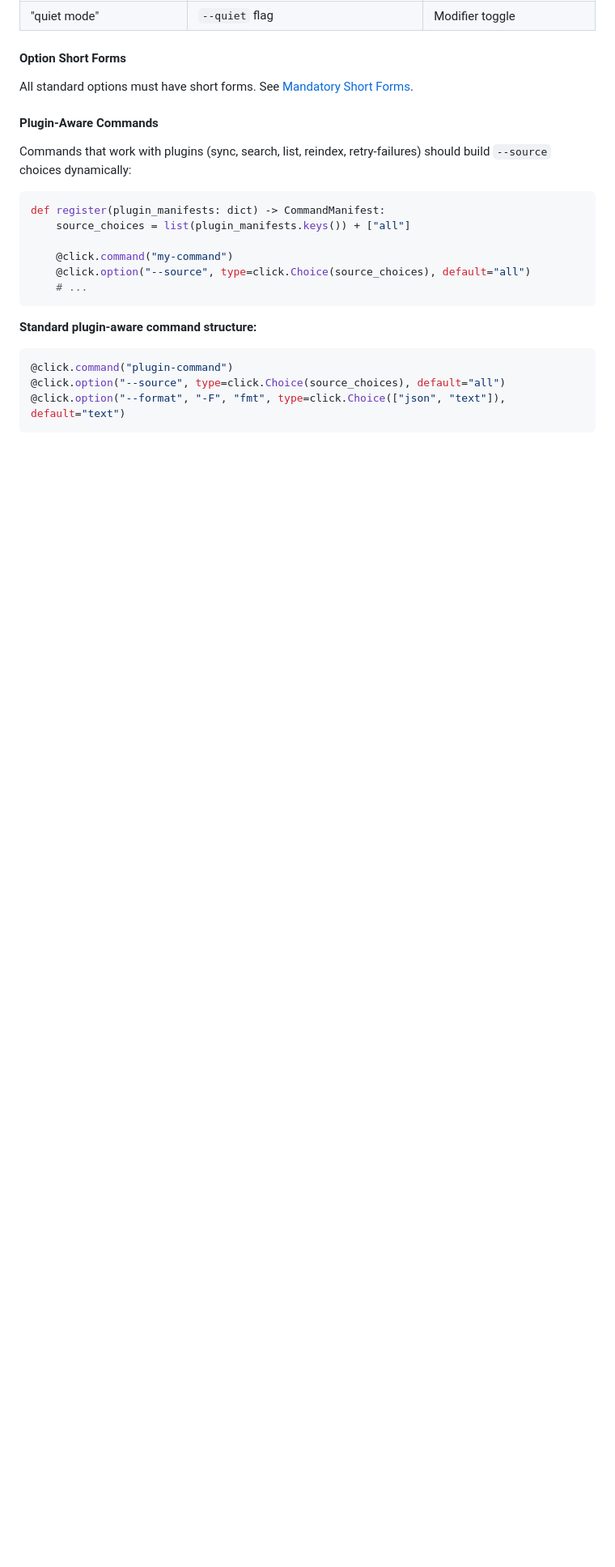
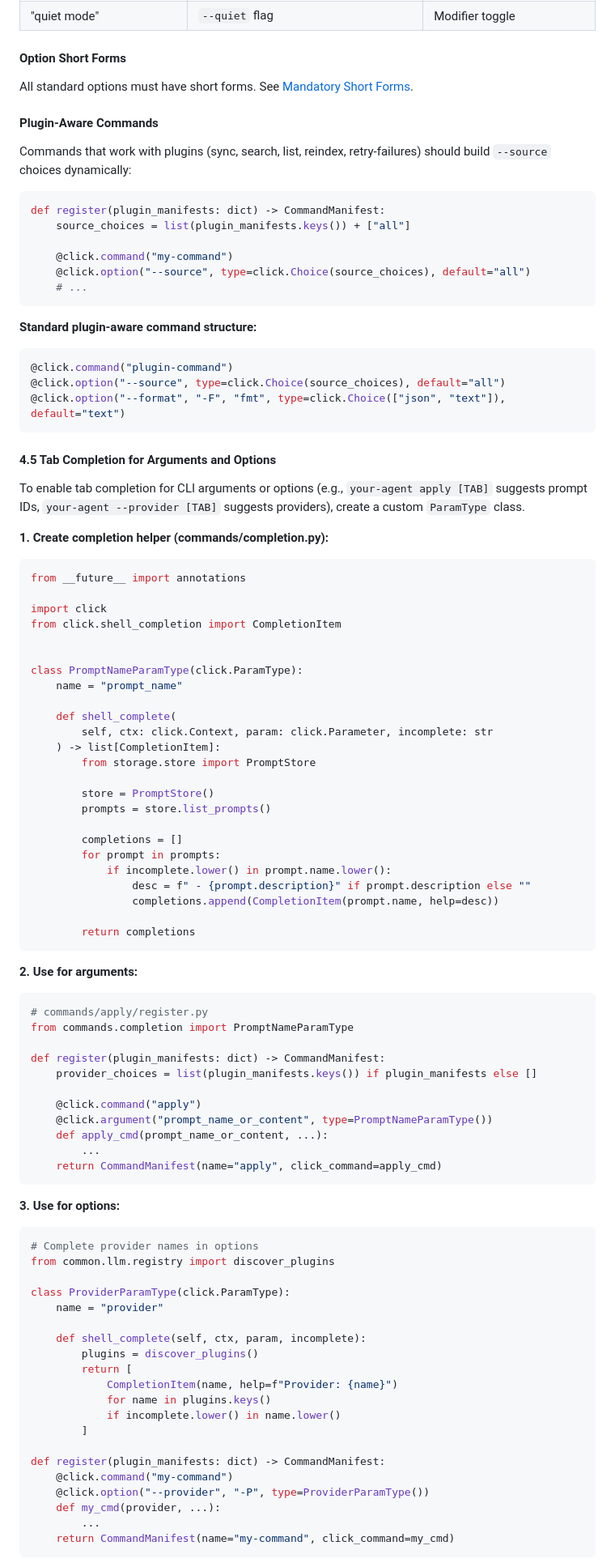
Before and after one commit to johannoriel/fast-market, a Markdown page: _doc/BUILD_NEW_AGENT_CLI.md, the part around one of its changes. Shown at 81% size. Drawn GitHub-style; blank space fills up the shorter version.

Commit message:
Update BUILD_NEW_AGENT_CLI.md with auto-complete extended

````diff
--- a/_doc/BUILD_NEW_AGENT_CLI.md
+++ b/_doc/BUILD_NEW_AGENT_CLI.md
@@ -585,3 +585,77 @@ def register(plugin_manifests: dict) -> CommandManifest:
 @click.option("--format", "-F", "fmt", type=click.Choice(["json", "text"]), default="text")
 ```
 
+#### 4.5 Tab Completion for Arguments and Options
+
+To enable tab completion for CLI arguments or options (e.g., `your-agent apply [TAB]` suggests prompt IDs, `your-agent --provider [TAB]` suggests providers), create a custom `ParamType` class.
+
+**1. Create completion helper (commands/completion.py):**
+
+```python
+from __future__ import annotations
+
+import click
+from click.shell_completion import CompletionItem
+
+
+class PromptNameParamType(click.ParamType):
+    name = "prompt_name"
+
+    def shell_complete(
+        self, ctx: click.Context, param: click.Parameter, incomplete: str
+    ) -> list[CompletionItem]:
+        from storage.store import PromptStore
+
+        store = PromptStore()
+        prompts = store.list_prompts()
+
+        completions = []
+        for prompt in prompts:
+            if incomplete.lower() in prompt.name.lower():
+                desc = f" - {prompt.description}" if prompt.description else ""
+                completions.append(CompletionItem(prompt.name, help=desc))
+
+        return completions
+```
+
+**2. Use for arguments:**
+
+```python
+# commands/apply/register.py
+from commands.completion import PromptNameParamType
+
+def register(plugin_manifests: dict) -> CommandManifest:
+    provider_choices = list(plugin_manifests.keys()) if plugin_manifests else []
+
+    @click.command("apply")
+    @click.argument("prompt_name_or_content", type=PromptNameParamType())
+    def apply_cmd(prompt_name_or_content, ...):
+        ...
+    return CommandManifest(name="apply", click_command=apply_cmd)
+```
+
+**3. Use for options:**
+
+```python
+# Complete provider names in options
+from common.llm.registry import discover_plugins
+
+class ProviderParamType(click.ParamType):
+    name = "provider"
+
+    def shell_complete(self, ctx, param, incomplete):
+        plugins = discover_plugins()
+        return [
+            CompletionItem(name, help=f"Provider: {name}")
+            for name in plugins.keys()
+            if incomplete.lower() in name.lower()
+        ]
+
+def register(plugin_manifests: dict) -> CommandManifest:
+    @click.command("my-command")
+    @click.option("--provider", "-P", type=ProviderParamType())
+    def my_cmd(provider, ...):
+        ...
+    return CommandManifest(name="my-command", click_command=my_cmd)
+```
+
````
Also changed, not shown: other parts of _doc/BUILD_NEW_AGENT_CLI.md (+51 -0 lines).
